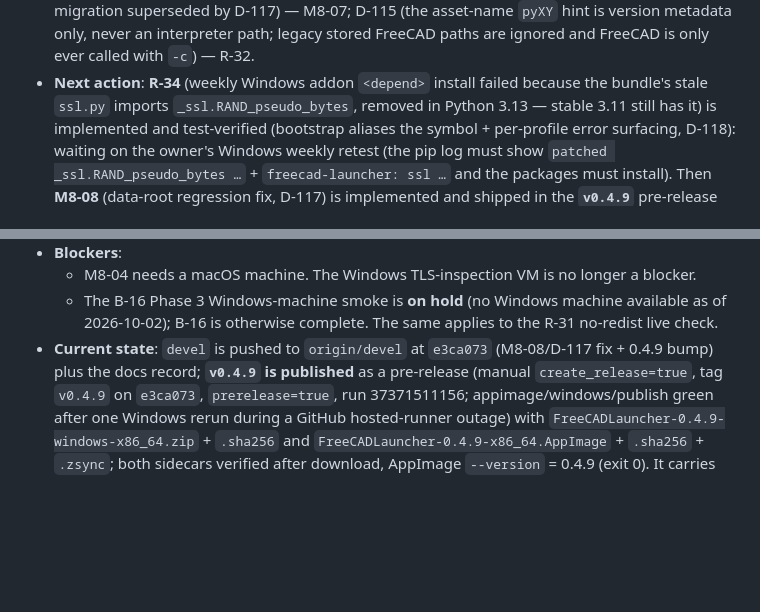
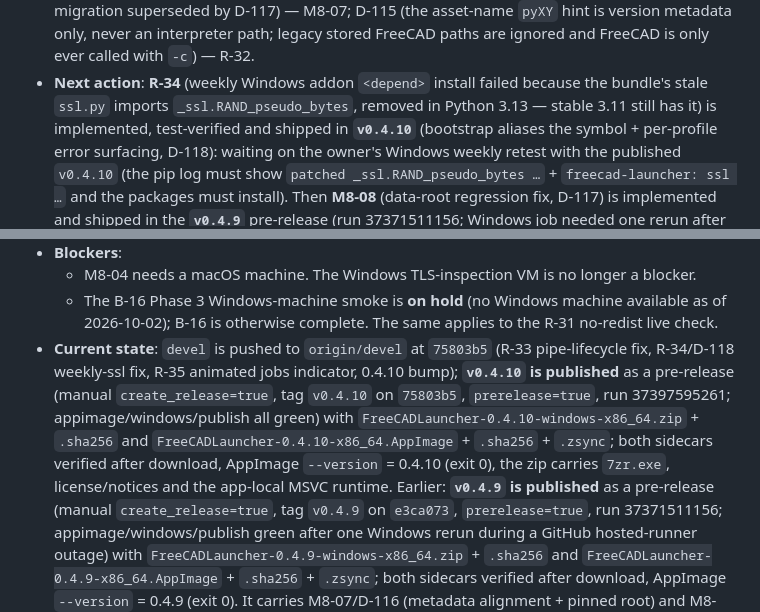
Before and after one commit to mnesarco/FreeCAD-Launcher, a Markdown page: docs/impl/STATUS.md, 2 parts joined by grey strips. Drawn GitHub-style; blank space fills up the shorter version.

Commit message:
docs(release): record the v0.4.10 pre-release [R-34]

```diff
--- a/docs/impl/STATUS.md
+++ b/docs/impl/STATUS.md
@@ -31,10 +31,10 @@
   FreeCAD paths are ignored and FreeCAD is only ever called with `-c`) — R-32.
 - **Next action**: **R-34** (weekly Windows addon `<depend>` install failed because the bundle's
   stale `ssl.py` imports `_ssl.RAND_pseudo_bytes`, removed in Python 3.13 — stable 3.11 still has
-  it) is implemented and test-verified (bootstrap aliases the symbol + per-profile error surfacing,
-  D-118): waiting on the owner's Windows weekly retest (the pip log must show
-  `patched _ssl.RAND_pseudo_bytes …` + `freecad-launcher: ssl …` and the packages must install).
-  Then **M8-08**
+  it) is implemented, test-verified and shipped in **`v0.4.10`** (bootstrap aliases the symbol +
+  per-profile error surfacing, D-118): waiting on the owner's Windows weekly retest with the
+  published `v0.4.10` (the pip log must show `patched _ssl.RAND_pseudo_bytes …` +
+  `freecad-launcher: ssl …` and the packages must install). Then **M8-08**
   (data-root regression fix, D-117) is implemented and shipped in the
   **`v0.4.9`** pre-release (run 37371511156; Windows job needed one rerun after a GitHub
   hosted-runner outage). Waiting on the owner's Windows retest: the install moved by 0.4.8 must
@@ -58,8 +58,14 @@
   - M8-04 needs a macOS machine. The Windows TLS-inspection VM is no longer a blocker.
   - The B-16 Phase 3 Windows-machine smoke is **on hold** (no Windows machine available as of
     2026-10-02); B-16 is otherwise complete. The same applies to the R-31 no-redist live check.
-- **Current state**: `devel` is pushed to `origin/devel` at `e3ca073` (M8-08/D-117 fix + 0.4.9
-  bump) plus the docs record; **`v0.4.9` is published** as a pre-release (manual
+- **Current state**: `devel` is pushed to `origin/devel` at `75803b5` (R-33 pipe-lifecycle fix,
+  R-34/D-118 weekly-ssl fix, R-35 animated jobs indicator, 0.4.10 bump); **`v0.4.10` is published**
+  as a pre-release (manual `create_release=true`, tag `v0.4.10` on `75803b5`, `prerelease=true`, run
+  37397595261; appimage/windows/publish all green) with
+  `FreeCADLauncher-0.4.10-windows-x86_64.zip` + `.sha256` and
+  `FreeCADLauncher-0.4.10-x86_64.AppImage` + `.sha256` + `.zsync`; both sidecars verified after
+  download, AppImage `--version` = 0.4.10 (exit 0), the zip carries `7zr.exe`, license/notices and the
+  app-local MSVC runtime. Earlier: **`v0.4.9` is published** as a pre-release (manual
   `create_release=true`, tag `v0.4.9` on `e3ca073`, `prerelease=true`, run 37371511156;
   appimage/windows/publish green after one Windows rerun during a GitHub hosted-runner outage)
   with `FreeCADLauncher-0.4.9-windows-x86_64.zip` + `.sha256` and
```
Also changed, not shown: other parts of docs/impl/STATUS.md (+1 -0 lines).
